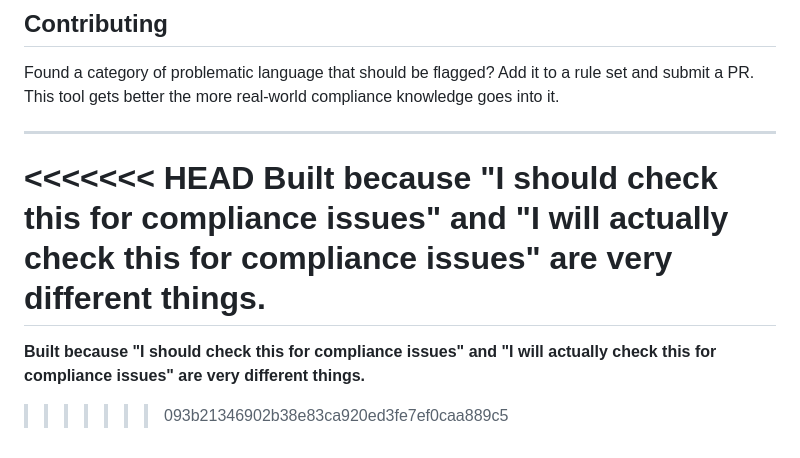
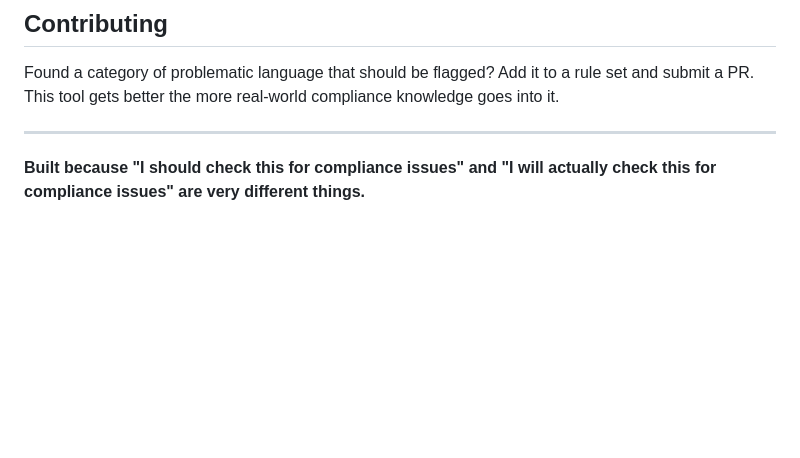
Before and after one commit to tatianauklist/random_projects, a Markdown page: compliance_things/readme.md, the part around the change. Rendered like a GitHub page; blank space fills up the shorter version.

```diff
--- a/compliance_things/readme.md
+++ b/compliance_things/readme.md
@@ -94,8 +94,4 @@ Found a category of problematic language that should be flagged? Add it to a rul
 
 ---
 
-<<<<<<< HEAD
 **Built because "I should check this for compliance issues" and "I will actually check this for compliance issues" are very different things.**
-=======
-**Built because "I should check this for compliance issues" and "I will actually check this for compliance issues" are very different things.**
->>>>>>> 093b21346902b38e83ca920ed3fe7ef0caa889c5
```
